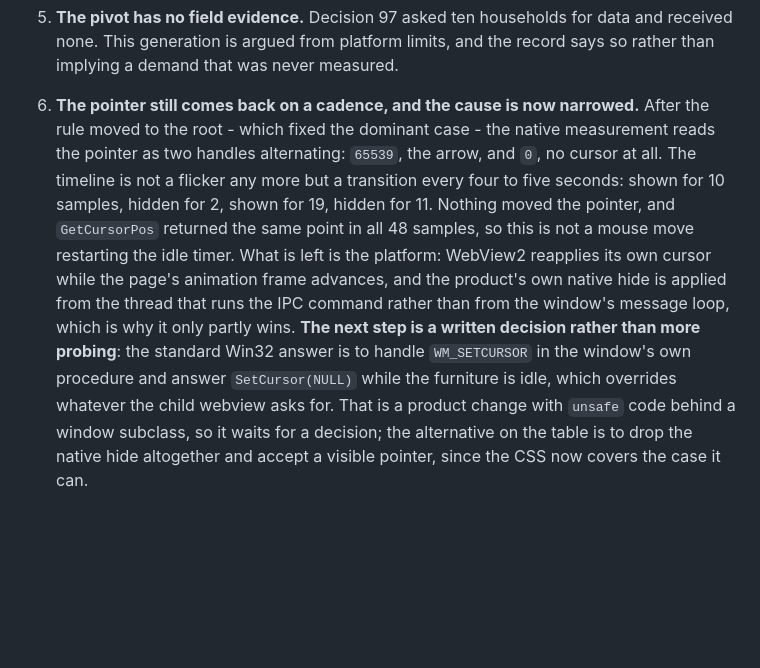
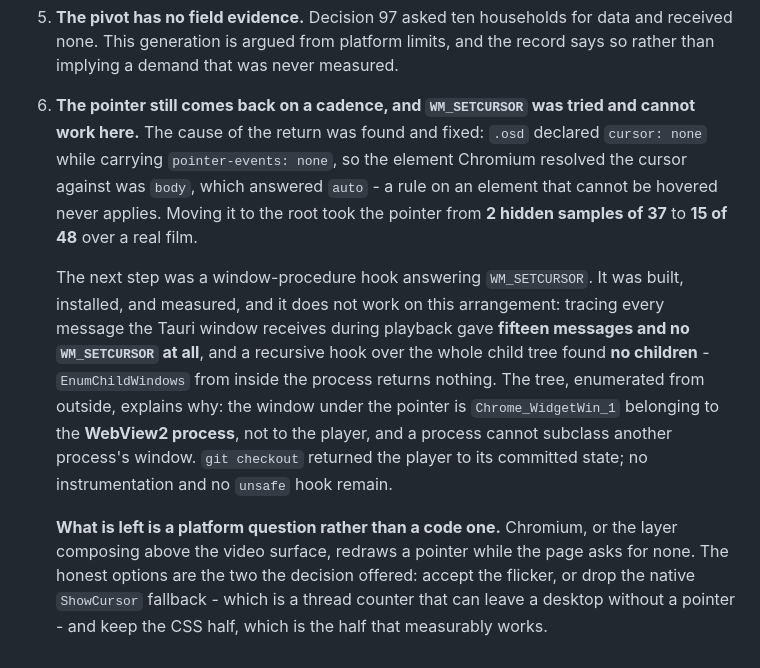
Before and after one commit to Benitoow/theia-media, a Markdown page: docs/v3.3.md, the part around the change. Drawn GitHub-style; blank space fills up the shorter version.

Commit message:
Record that the WM_SETCURSOR hook cannot work here
The decision was to answer WM_SETCURSOR in the window's own procedure.
It was built, installed, and measured, and the arrangement defeats it:
tracing every message the Tauri window receives during playback gave
fifteen messages and no WM_SETCURSOR, and a recursive hook over the child
tree found no children at all - EnumChildWindows from inside the process
returns nothing.

Enumerating the tree from outside explains why. The window under the
pointer is Chrome_WidgetWin_1 belonging to the WebView2 process, not to
the player, and a process cannot subclass another process's window. The
player is back to its committed source, with no instrumentation and no
unsafe hook.

What remains is a platform question: Chromium redraws a pointer while the
page asks for none. The CSS half stays, because it is the half that
measurably works - 15 hidden samples of 48, against 2 of 37 before.

```diff
--- a/docs/v3.3.md
+++ b/docs/v3.3.md
@@ -793,21 +793,27 @@ it against a folder whose path contains a space.
 5. **The pivot has no field evidence.** Decision 97 asked ten households for
    data and received none. This generation is argued from platform limits, and
    the record says so rather than implying a demand that was never measured.
-6. **The pointer still comes back on a cadence, and the cause is now narrowed.**
-   After the rule moved to the root - which fixed the dominant case - the native
-   measurement reads the pointer as two handles alternating: `65539`, the arrow,
-   and `0`, no cursor at all. The timeline is not a flicker any more but a
-   transition every four to five seconds: shown for 10 samples, hidden for 2,
-   shown for 19, hidden for 11. Nothing moved the pointer, and `GetCursorPos`
-   returned the same point in all 48 samples, so this is not a mouse move
-   restarting the idle timer. What is left is the platform: WebView2 reapplies its
-   own cursor while the page's animation frame advances, and the product's own
-   native hide is applied from the thread that runs the IPC command rather than
-   from the window's message loop, which is why it only partly wins. **The next
-   step is a written decision rather than more probing**: the standard Win32 answer
-   is to handle `WM_SETCURSOR` in the window's own procedure and answer
-   `SetCursor(NULL)` while the furniture is idle, which overrides whatever the
-   child webview asks for. That is a product change with `unsafe` code behind a
-   window subclass, so it waits for a decision; the alternative on the table is to
-   drop the native hide altogether and accept a visible pointer, since the CSS now
-   covers the case it can.
+6. **The pointer still comes back on a cadence, and `WM_SETCURSOR` was tried and
+   cannot work here.** The cause of the return was found and fixed: `.osd`
+   declared `cursor: none` while carrying `pointer-events: none`, so the element
+   Chromium resolved the cursor against was `body`, which answered `auto` - a rule
+   on an element that cannot be hovered never applies. Moving it to the root took
+   the pointer from **2 hidden samples of 37** to **15 of 48** over a real film.
+
+   The next step was a window-procedure hook answering `WM_SETCURSOR`. It was
+   built, installed, and measured, and it does not work on this arrangement:
+   tracing every message the Tauri window receives during playback gave **fifteen
+   messages and no `WM_SETCURSOR` at all**, and a recursive hook over the whole
+   child tree found **no children** - `EnumChildWindows` from inside the process
+   returns nothing. The tree, enumerated from outside, explains why: the window
+   under the pointer is `Chrome_WidgetWin_1` belonging to the **WebView2 process**,
+   not to the player, and a process cannot subclass another process's window.
+   `git checkout` returned the player to its committed state; no instrumentation
+   and no `unsafe` hook remain.
+
+   **What is left is a platform question rather than a code one.** Chromium, or
+   the layer composing above the video surface, redraws a pointer while the page
+   asks for none. The honest options are the two the decision offered: accept the
+   flicker, or drop the native `ShowCursor` fallback - which is a thread counter
+   that can leave a desktop without a pointer - and keep the CSS half, which is
+   the half that measurably works.
```
